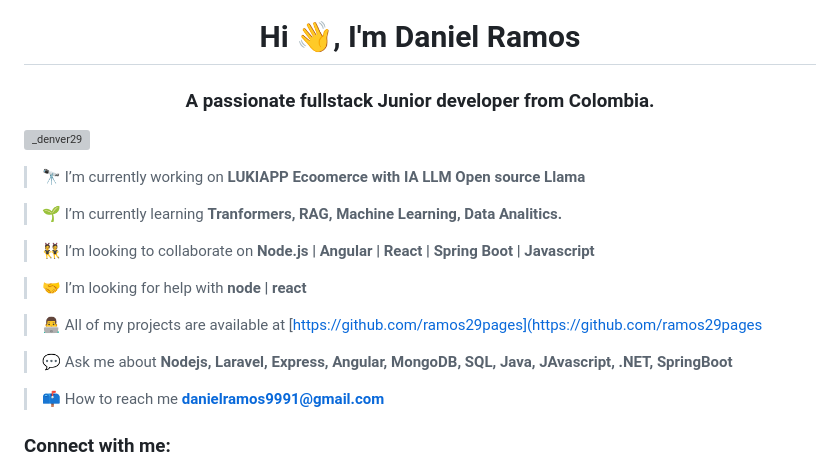
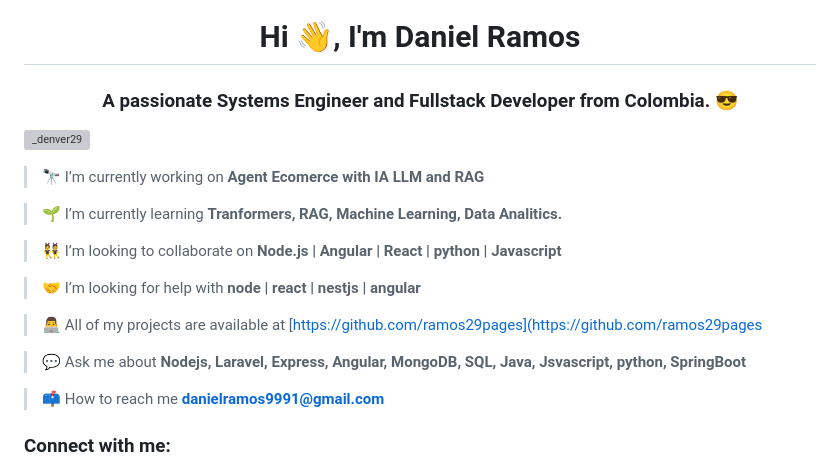
Before and after one commit to ramos29pages/ramos29pages, a Markdown page: README.md, the part around the change. GitHub-like rendering; grey boxes are pictures that could not be loaded.

```diff
--- a/README.md
+++ b/README.md
@@ -1,19 +1,19 @@
 <h1 align="center">Hi 👋, I'm Daniel Ramos</h1>
-<h3 align="center">A passionate fullstack Junior developer from Colombia.</h3>
+<h3 align="center">A passionate Systems Engineer and Fullstack Developer from Colombia. 😎</h3>
 
 <p align="left"> <a href="https://twitter.com/_denver29" target="blank"><img src="https://img.shields.io/twitter/follow/_denver29?logo=twitter&style=for-the-badge" alt="_denver29" /></a> </p>
 
-> 🔭 I’m currently working on **LUKIAPP Ecoomerce with IA LLM Open source Llama**
+> 🔭 I’m currently working on **Agent Ecomerce with IA LLM and RAG**
 
 > 🌱 I’m currently learning **Tranformers, RAG, Machine Learning, Data Analitics.**
 
-> 👯 I’m looking to collaborate on **Node.js | Angular | React | Spring Boot | Javascript**
+> 👯 I’m looking to collaborate on **Node.js | Angular | React | python | Javascript**
 
-> 🤝 I’m looking for help with **node | react**
+> 🤝 I’m looking for help with **node | react | nestjs | angular**
 
 > 👨‍💻 All of my projects are available at [https://github.com/ramos29pages](https://github.com/ramos29pages
 
-> 💬 Ask me about **Nodejs, Laravel, Express, Angular, MongoDB, SQL, Java, JAvascript, .NET, SpringBoot**
+> 💬 Ask me about **Nodejs, Laravel, Express, Angular, MongoDB, SQL, Java, Jsvascript, python, SpringBoot**
 
 >  📫 How to reach me **danielramos9991@gmail.com**
 
```
